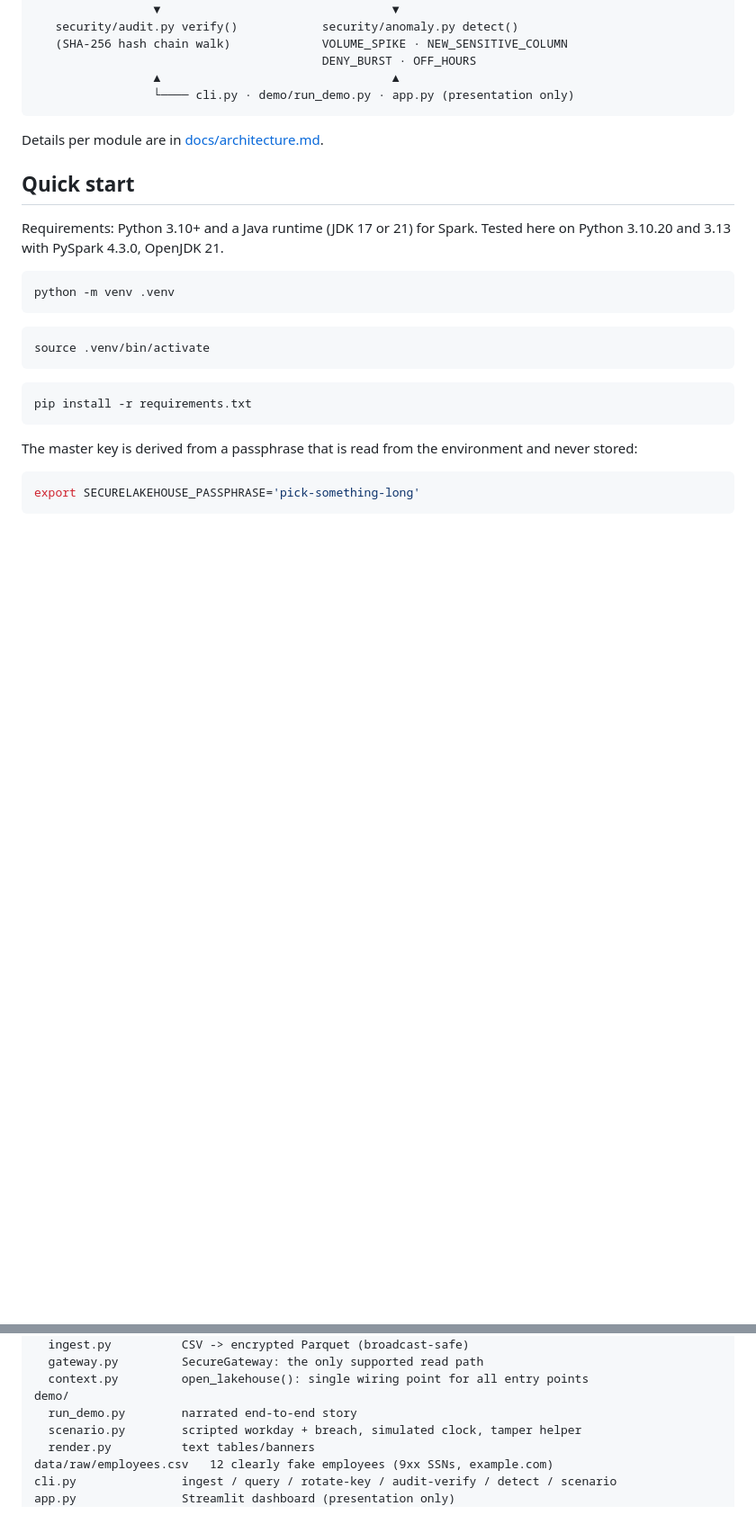
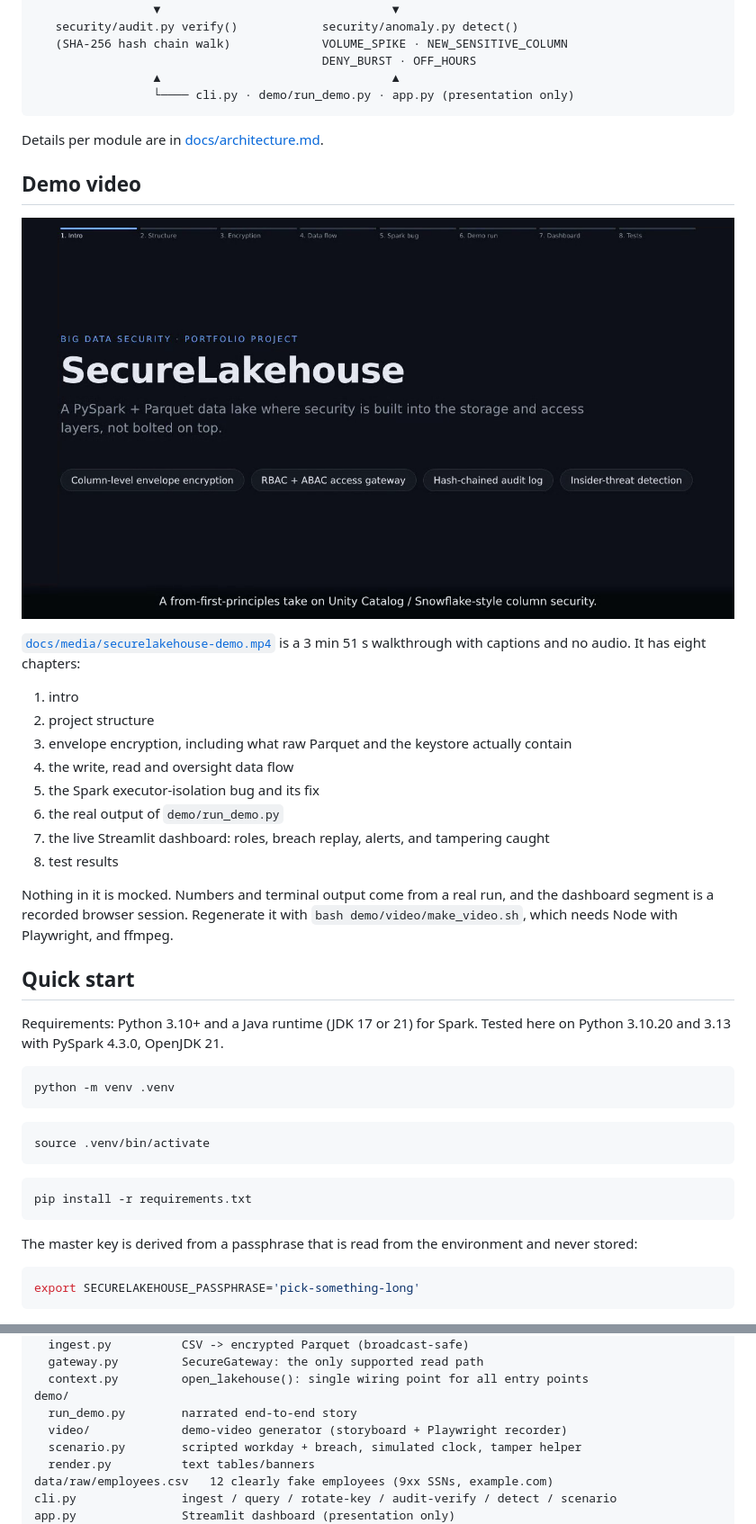
Before and after one commit to Asad3404/SecureLakehouse, a Markdown page: README.md, 2 parts joined by grey strips. Shown at 90% size. Drawn GitHub-style; pictures changed too: docs/media/securelakehouse-demo-poster.png (added); blank space fills up the shorter version.

````diff
--- a/README.md
+++ b/README.md
@@ -64,6 +64,25 @@ designed *for* the execution engine, not added on top of it.
 ```
 
 Details per module are in [docs/architecture.md](docs/architecture.md).
+
+## Demo video
+
+[![SecureLakehouse demo video](docs/media/securelakehouse-demo-poster.png)](docs/media/securelakehouse-demo.mp4)
+
+[`docs/media/securelakehouse-demo.mp4`](docs/media/securelakehouse-demo.mp4) is a 3 min 51 s
+walkthrough with captions and no audio. It has eight chapters:
+1. intro
+2. project structure
+3. envelope encryption, including what raw Parquet and the keystore actually contain
+4. the write, read and oversight data flow
+5. the Spark executor-isolation bug and its fix
+6. the real output of `demo/run_demo.py`
+7. the live Streamlit dashboard: roles, breach replay, alerts, and tampering caught
+8. test results
+
+Nothing in it is mocked. Numbers and terminal output come from a real run, and
+the dashboard segment is a recorded browser session. Regenerate it with
+`bash demo/video/make_video.sh`, which needs Node with Playwright, and ffmpeg.
 
 ## Quick start
 
@@ -184,6 +203,7 @@ pipeline/
   context.py         open_lakehouse(): single wiring point for all entry points
 demo/
   run_demo.py        narrated end-to-end story
+  video/             demo-video generator (storyboard + Playwright recorder)
   scenario.py        scripted workday + breach, simulated clock, tamper helper
   render.py          text tables/banners
 data/raw/employees.csv   12 clearly fake employees (9xx SSNs, example.com)
````
Also changed, not shown: 6 other files.
